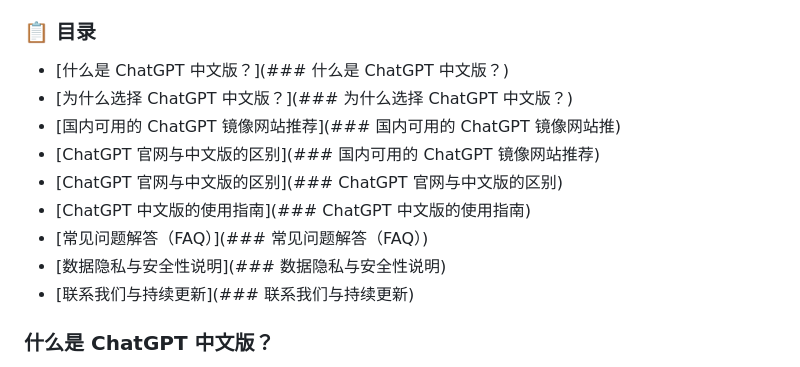
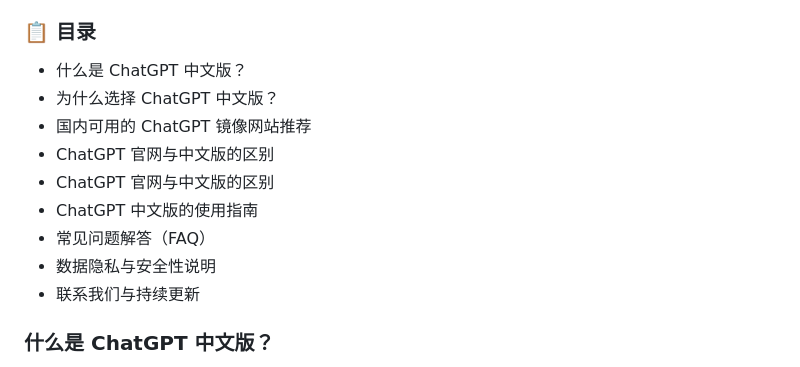
Before and after one commit to vbosoxo/Chatgpt-New-website, a Markdown page: README.md, the part around the change. Rendered like a GitHub page.

```diff
--- a/README.md
+++ b/README.md
@@ -6,15 +6,15 @@
 本项目旨在为用户提供一站式的 ChatGPT 中文版使用指南，同时整理了国内可用的 ChatGPT 镜像网站和官网使用教程，帮助您快速上手 ChatGPT，无论是个人使用还是专业需求。
 
 ### 📋 目录
-- [什么是 ChatGPT 中文版？](### 什么是 ChatGPT 中文版？)
-- [为什么选择 ChatGPT 中文版？](### 为什么选择 ChatGPT 中文版？)
-- [国内可用的 ChatGPT 镜像网站推荐](### 国内可用的 ChatGPT 镜像网站推)
-- [ChatGPT 官网与中文版的区别](### 国内可用的 ChatGPT 镜像网站推荐)
-- [ChatGPT 官网与中文版的区别](### ChatGPT 官网与中文版的区别)
-- [ChatGPT 中文版的使用指南](### ChatGPT 中文版的使用指南)
-- [常见问题解答（FAQ）](### 常见问题解答（FAQ）)
-- [数据隐私与安全性说明](### 数据隐私与安全性说明)
-- [联系我们与持续更新](### 联系我们与持续更新)
+- 什么是 ChatGPT 中文版？
+- 为什么选择 ChatGPT 中文版？
+- 国内可用的 ChatGPT 镜像网站推荐
+- ChatGPT 官网与中文版的区别
+- ChatGPT 官网与中文版的区别
+- ChatGPT 中文版的使用指南
+- 常见问题解答（FAQ）
+- 数据隐私与安全性说明
+- 联系我们与持续更新
 
 ### 什么是 ChatGPT 中文版？
 ChatGPT 中文版是 OpenAI 开发的 ChatGPT 模型的中文使用版本，专为中文用户提供更流畅、更精准的 AI 对话体验。
```
